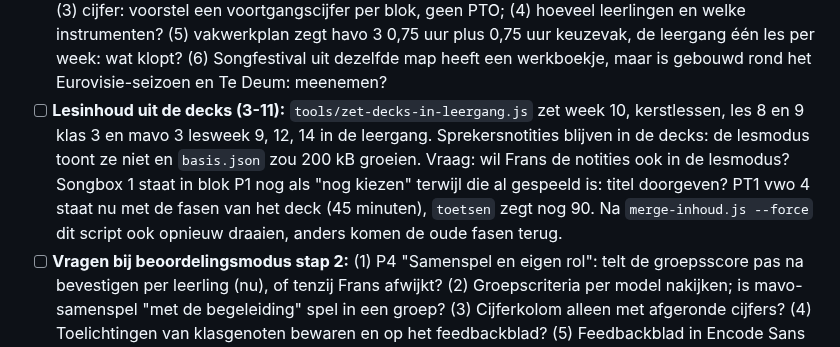
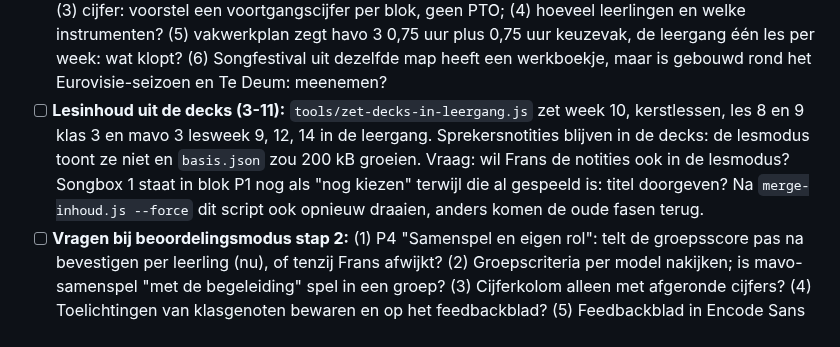
Before and after one commit to fnieuwenhuyzen-rgb/dashboard-docent, a Markdown page: OPEN-PUNTEN.md, the part around the change. Drawn GitHub-style.

Commit message:
OPEN-PUNTEN: verouderde zin over PT1 weg
Co-Authored-By: Claude Opus 5.5 <noreply@anthropic.com>

```diff
--- a/OPEN-PUNTEN.md
+++ b/OPEN-PUNTEN.md
@@ -32,7 +32,7 @@ Verdeling over sessies (2-11): `basis.json` is één regel, dus samenvoegen bots
 - [ ] **Way Maker, voorstel (3-11, wacht op Frans).** Periode 3 is nu theorie voor T1 (lesweek 29), met Way Maker alleen in "Rollen in een band en orkest" (havo 3 lesweek 27, vwo 3 lesweek 26). Die les laat leerlingen Way Maker al in de band spelen, dus er is minstens één les vooraf nodig. Voorstel: twee lessen in periode 3, de kennismaking met akkoorden als nieuwe les plus de rollenles. Plek: bij havo 3 "houtblazers en koperblazers" en "slagwerk, toetsen en elektronica" samenvoegen (lesweek 22 en 23, gaat af van de T1-tijd), bij vwo 3 oefentoets en herhaling samenvoegen zoals bij havo (lesweek 27 en 28). Wil Frans meer spelen: Way Maker als songbox 2 in periode 4 (lesweek 31-35), dan valt er geen theorie weg en kiezen leerlingen niet zelf. Niet aanbevolen: vier of meer lessen in periode 3, dan is de T1-stof niet meer te doen. De lesinhoud staat in `tools/inhoud-klas3.json`, de presentatie `11 Way Maker - kennismaken.pptx` moet opnieuw (vervormd). Ook te beslissen: sectietaak `wm` "Songbox Way Maker klaar" staat op 9-11 en zegt "nodig vanaf lesweek 11". Dat klopt niet meer. Voorstel: naar 1-2-2027, of weg als de box in Musicbox al genoeg is. Verwijzingen in lesweek 1 en 8 zijn weg; de tekst in `songbox1-klas3` (`vooruit`) was al goed. Lesweek 27/26 en 37 blijven tot dit besluit.
 - [ ] **BB1, voorstel (3-11, wacht op akkoord).** Lesweek 1-9 blijven leeg (al gegeven, niet bekend wat precies). Voor de toetsen moet de theorie af zijn, dus de instrumenten dragen de boxen: lesweek 11-12 drums met de box Maat en Ritme, 13-14 keyboard met de box Toonhoogte, 15 kerstles, 16 gitaar weer oppakken en lied voor P1, 17 P1 gitaar, 18 herhaling, 19 T1, 20 terugblik. Periode 3 (lesweek 21-30): Memories, Riptide, Birds of a Feather (vakwerkplan), ongeveer drie lessen per song. Periode 4 (lesweek 31-38): de bron zegt alleen "samen spelen"; voorstel een song naar keuze en een optreden in de klas. Vragen: (1) hoe ver is de gitaar nu, is één les vóór de drums genoeg? (2) akkoord op drums en keyboard koppelen aan de theorieboxen? (3) ik kan niet in Musicbox: welke tutorials horen bij drums en keyboard? (4) eerst lesweek 11-20 uitwerken, de rest daarna? Bronverschil: in het vakwerkplan is BB1 "nog niet verdeeld", en BB1 als geheel staat niet in het PTO (toetsen overgenomen van m1 en v1, "bevestig dit nog").
 - [ ] **Keuzeuur havo 3 (`kmu3`), voorstel (3-11, wacht op akkoord).** Er is geen bron: geen doel, geen toetsen. Over zijn 25 lessen vanaf lesweek 11. Opzet met materiaal dat al in `Klas 3 Havo` ligt en niet meer in de gewone havo 3-leergang zit, zodat het keuzeuur iets anders doet dan de speelles: lesweek 11-15 Freedom (spirituals, met oefentracks, past bij de identiteit), 16-25 Singer-songwriter (eigen lied schrijven, lesoverzicht bestaat), 27-29 voorproef bovenbouw (Barok of luisteren en analyseren), 31-37 eigen lied arrangeren, opnemen en presenteren. Pakket per les: fasen in de lesmodus, plus een presentatie met volledige notities, omdat het nieuw is voor Frans. Vragen: (1) wat is het doel, voorbereiden op de bovenbouw of verbreden? (2) wat is er in lesweek 1-9 gedaan? (3) cijfer: voorstel een voortgangscijfer per blok, geen PTO; (4) hoeveel leerlingen en welke instrumenten? (5) vakwerkplan zegt havo 3 0,75 uur plus 0,75 uur keuzevak, de leergang één les per week: wat klopt? (6) Songfestival uit dezelfde map heeft een werkboekje, maar is gebouwd rond het Eurovisie-seizoen en Te Deum: meenemen?
-- [ ] **Lesinhoud uit de decks (3-11):** `tools/zet-decks-in-leergang.js` zet week 10, kerstlessen, les 8 en 9 klas 3 en mavo 3 lesweek 9, 12, 14 in de leergang. Sprekersnotities blijven in de decks: de lesmodus toont ze niet en `basis.json` zou 200 kB groeien. Vraag: wil Frans de notities ook in de lesmodus? Songbox 1 staat in blok P1 nog als "nog kiezen" terwijl die al gespeeld is: titel doorgeven? PT1 vwo 4 staat nu met de fasen van het deck (45 minuten), `toetsen` zegt nog 90. Na `merge-inhoud.js --force` dit script ook opnieuw draaien, anders komen de oude fasen terug.
+- [ ] **Lesinhoud uit de decks (3-11):** `tools/zet-decks-in-leergang.js` zet week 10, kerstlessen, les 8 en 9 klas 3 en mavo 3 lesweek 9, 12, 14 in de leergang. Sprekersnotities blijven in de decks: de lesmodus toont ze niet en `basis.json` zou 200 kB groeien. Vraag: wil Frans de notities ook in de lesmodus? Songbox 1 staat in blok P1 nog als "nog kiezen" terwijl die al gespeeld is: titel doorgeven? Na `merge-inhoud.js --force` dit script ook opnieuw draaien, anders komen de oude fasen terug.
 - [ ] **Vragen bij beoordelingsmodus stap 2:** (1) P4 "Samenspel en eigen rol": telt de groepsscore pas na bevestigen per leerling (nu), of tenzij Frans afwijkt? (2) Groepscriteria per model nakijken; is mavo-samenspel "met de begeleiding" spel in een groep? (3) Cijferkolom alleen met afgeronde cijfers? (4) Toelichtingen van klasgenoten bewaren en op het feedbackblad? (5) Feedbackblad in Encode Sans Light en Bold, omdat Regular niet op de laptop staat: goed? (6) Moet het eigen cijfer ook uit Forms komen (nu intypen)?
 - [ ] **Vragen bij uitval en inhalen (gebouwd, live sinds 2-11):** (1) vanaf hoeveel dagen vóór een toets een melding (nu 21); (2) Zermelo toont een les in een geplande uitvalweek: gaat die door (nu ja); (3) koor en sectieafspraken blijven staan op een afwezige dag (nu ja); (4) havo 5 `lesdagen` wo, ma, ma: klopt de volgorde, want P4 kan op een andere dag vallen.
 - [x] **Uitval en inhalen (ontwerp 30-10):** live sinds 2-11, lokaal getest met verzonnen gegevens. Nieuw in de staat: `S.afwezig`, `S.ankers`, `S.afwijkingen`; les-id's ongewijzigd. Nog niet gebouwd (voor D): notenbalk, twee lessen samenvoegen, Week afsluiten, AI-voorstellen. https://claude.ai/artifact/KaRevv4Uuw2cbCLU2nFUi4. Lessen schuiven door, toetsen worden ankers, bij krapte een inhaalvoorstel. Nu schuift een toetsles mee (`reeks`/`planning`): bij één uitgevallen les in vwo 4 lesweek 8 zakt PT1 voorbij 9-11. Echt gebeurd: Frans was di 27 en wo 28-10 afwezig (vwo 4 generale PT1 vervallen, havo 5 woensdagles ook). Besluit Frans: afwezig = alle lessen van die dagen vervallen, niet per les vragen ("Ik ben er niet" + Zermelo vervallen). Besluiten Frans (30-10): PTA-toets verplaatsen beslist Frans zelf (geen mail of akkoord, wel een reden in de afwijkingenlijst); onderbouwtoetsen schuiven vrij, maar binnen de periode uit het PTO; inhaalbare lessen herkent Lesdag aan de titel (generale, afronden, herhaling, oefenen). Nog open: akkoord om te bouwen, en:
```
